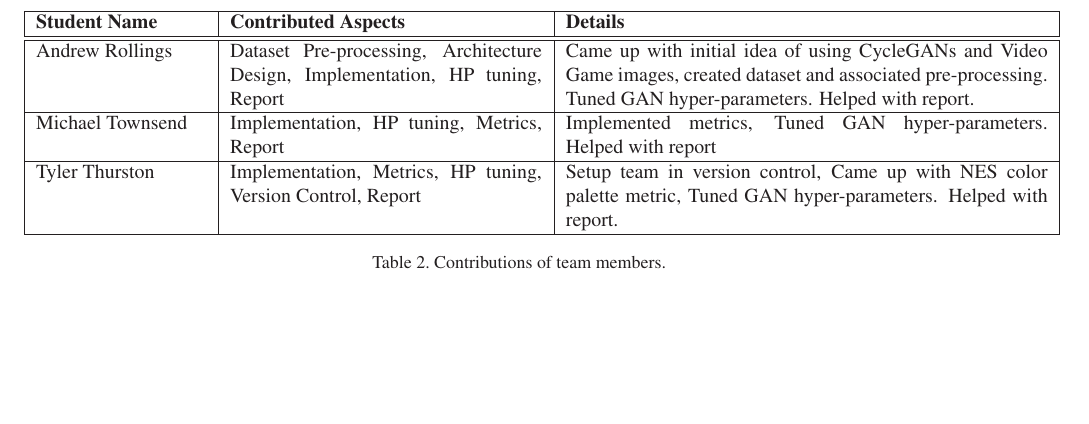
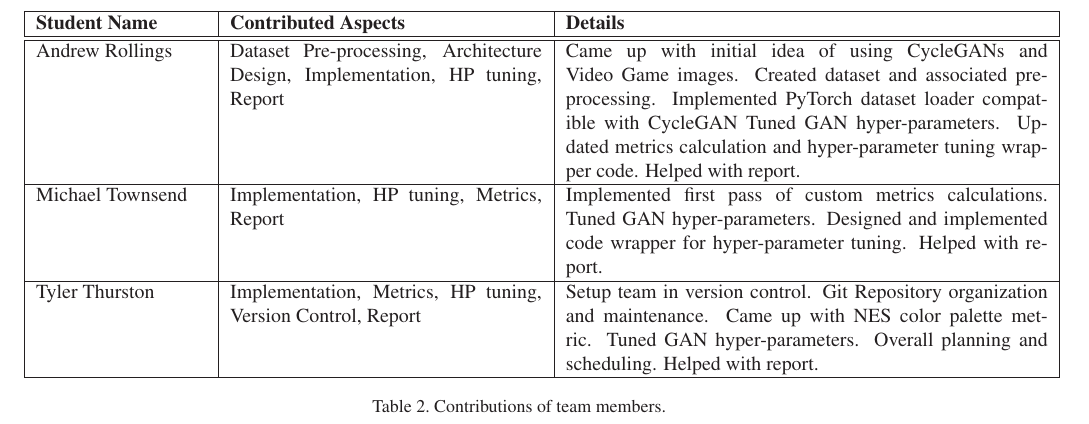
Before and after one commit to team-triforce/retroGAN, a LaTeX paper (report/egpaper_for_review.tex): part of page 7 of 7, cut so that both start at the same text, the shorter picture padded with empty space. Compiled offline with LaTeX, dvips and Ghostscript.

Commit message:
Restored attribution table changes.

```diff
--- a/report/egpaper_for_review.tex
+++ b/report/egpaper_for_review.tex
@@ -414,11 +414,11 @@
    \hline
    \textbf{Student Name} & \textbf{Contributed Aspects} & \textbf{Details} \\
    \hline\hline
-   Andrew Rollings & Dataset Pre-processing, Architecture Design, Implementation, HP tuning, Report & Came up with initial idea of using CycleGANs and Video Game images, created dataset and associated pre-processing. Tuned GAN hyper-parameters. Helped with report.\\
+   Andrew Rollings & Dataset Pre-processing, Architecture Design, Implementation, HP tuning, Report & Came up with initial idea of using CycleGANs and Video Game images. Created dataset and associated pre-processing. Implemented PyTorch dataset loader compatible with CycleGAN Tuned GAN hyper-parameters. Updated metrics calculation and hyper-parameter tuning wrapper code. Helped with report.\\
    \hline
-   Michael Townsend & Implementation, HP tuning, Metrics, Report & Implemented metrics, Tuned GAN hyper-parameters. Helped with report \\
+   Michael Townsend & Implementation, HP tuning, Metrics, Report & Implemented first pass of custom metrics calculations. Tuned GAN hyper-parameters. Designed and implemented code wrapper for hyper-parameter tuning. Helped with report. \\
    \hline
-   Tyler Thurston & Implementation, Metrics, HP tuning, Version Control, Report & Setup team in version control, Came up with NES color palette metric, Tuned GAN hyper-parameters. Helped with report. \\
+   Tyler Thurston & Implementation, Metrics, HP tuning, Version Control, Report & Setup team in version control. Git Repository organization and maintenance. Came up with NES color palette metric. Tuned GAN hyper-parameters. Overall planning and scheduling. Helped with report.  \\
    \hline
    \end{tabular}
    \end{center}
```
